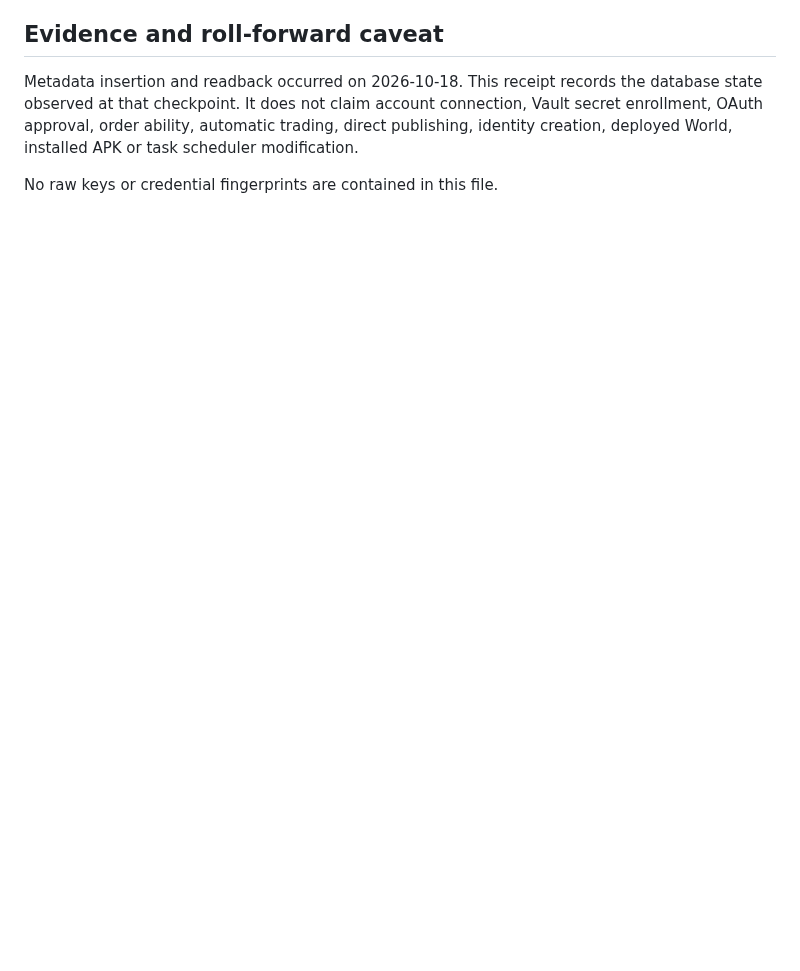
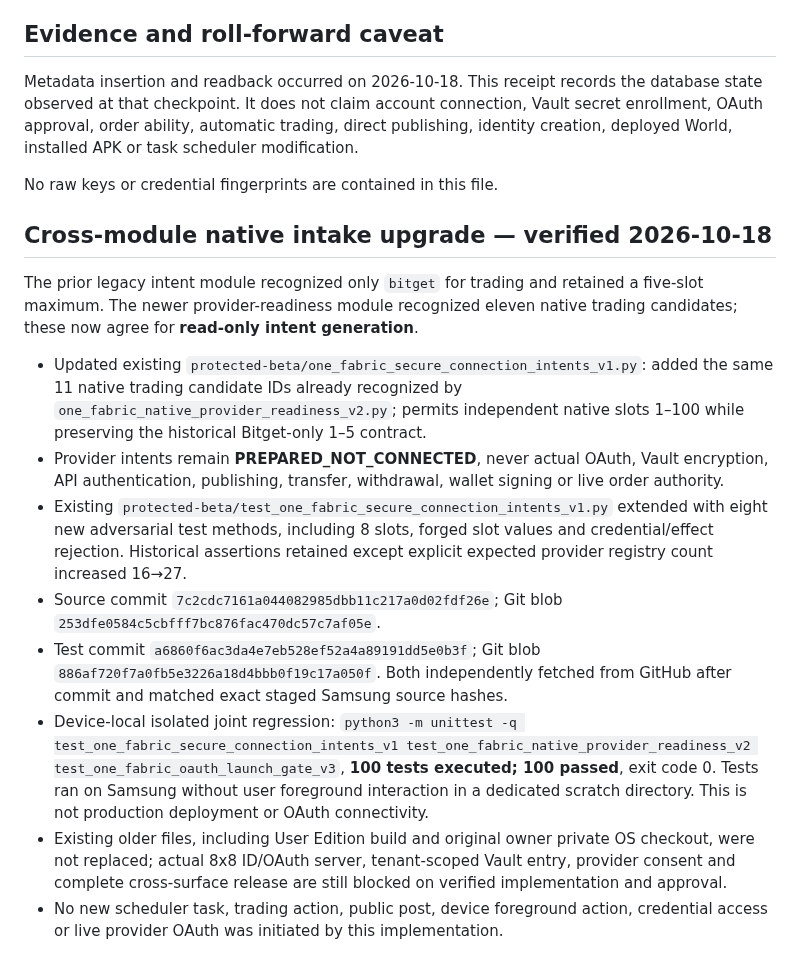
Before and after one commit to 8x8org/8x8-user-edition, a Markdown page: protected-beta/connection-enrollment/ONE_FABRIC_PROVIDER_INTENTS_ACCEPTED_20261018.md, the part around the change. GitHub-like rendering; blank space fills up the shorter version.

Commit message:
docs(8x8): record 100-test cross-module native provider intake acceptance

```diff
--- a/protected-beta/connection-enrollment/ONE_FABRIC_PROVIDER_INTENTS_ACCEPTED_20261018.md
+++ b/protected-beta/connection-enrollment/ONE_FABRIC_PROVIDER_INTENTS_ACCEPTED_20261018.md
@@ -24,3 +24,15 @@ Authoritative location: existing Supabase project `8x8-one-fabric` (`kjvmagncyed
 Metadata insertion and readback occurred on 2026-10-18. This receipt records the database state observed at that checkpoint. It does not claim account connection, Vault secret enrollment, OAuth approval, order ability, automatic trading, direct publishing, identity creation, deployed World, installed APK or task scheduler modification.
 
 No raw keys or credential fingerprints are contained in this file.
+
+## Cross-module native intake upgrade — verified 2026-10-18
+The prior legacy intent module recognized only `bitget` for trading and retained a five-slot maximum. The newer provider-readiness module recognized eleven native trading candidates; these now agree for **read-only intent generation**.
+
+- Updated existing `protected-beta/one_fabric_secure_connection_intents_v1.py`: added the same 11 native trading candidate IDs already recognized by `one_fabric_native_provider_readiness_v2.py`; permits independent native slots 1–100 while preserving the historical Bitget-only 1–5 contract.
+- Provider intents remain **PREPARED_NOT_CONNECTED**, never actual OAuth, Vault encryption, API authentication, publishing, transfer, withdrawal, wallet signing or live order authority.
+- Existing `protected-beta/test_one_fabric_secure_connection_intents_v1.py` extended with eight new adversarial test methods, including 8 slots, forged slot values and credential/effect rejection. Historical assertions retained except explicit expected provider registry count increased 16→27.
+- Source commit `7c2cdc7161a044082985dbb11c217a0d02fdf26e`; Git blob `253dfe0584c5cbfff7bc876fac470dc57c7af05e`.
+- Test commit `a6860f6ac3da4e7eb528ef52a4a89191dd5e0b3f`; Git blob `886af720f7a0fb5e3226a18d4bbb0f19c17a050f`. Both independently fetched from GitHub after commit and matched exact staged Samsung source hashes.
+- Device-local isolated joint regression: `python3 -m unittest -q test_one_fabric_secure_connection_intents_v1 test_one_fabric_native_provider_readiness_v2 test_one_fabric_oauth_launch_gate_v3`, **100 tests executed; 100 passed**, exit code 0. Tests ran on Samsung without user foreground interaction in a dedicated scratch directory. This is not production deployment or OAuth connectivity.
+- Existing older files, including User Edition build and original owner private OS checkout, were not replaced; actual 8x8 ID/OAuth server, tenant-scoped Vault entry, provider consent and complete cross-surface release are still blocked on verified implementation and approval.
+- No new scheduler task, trading action, public post, device foreground action, credential access or live provider OAuth was initiated by this implementation.
```
